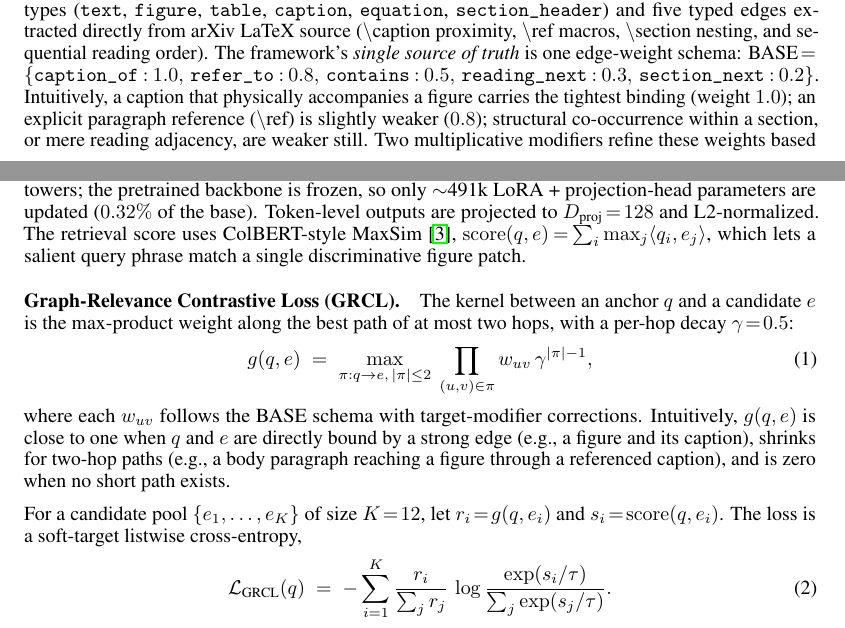
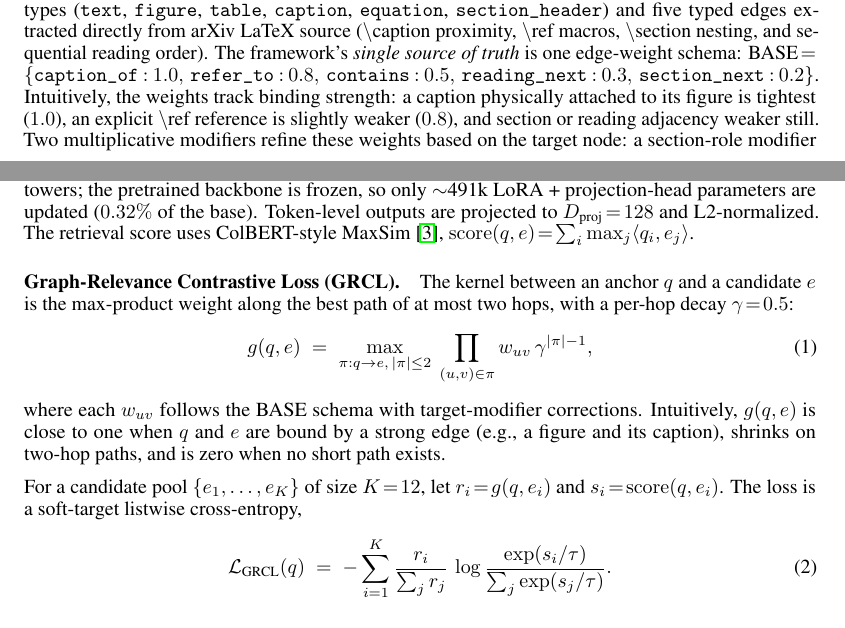
Before and after one commit to monkcat/dl_project, a LaTeX paper (final_report/main.tex): two parts of pages 1 and 2 of 5, joined at a grey line, cut so that both start at the same text. Compiled offline with pdfLaTeX.

Commit message:
final_report: trim ~30 words to fit under 3-page limit
Page 3 overflowed by ~2.5 lines. Tightened three auxiliary explanations
that read like asides; the substantive claims are untouched.

- Schema intuition: 'a caption that physically accompanies a figure
  carries the tightest binding (weight 1.0); an explicit paragraph
  reference (\ref) is slightly weaker (0.8); structural co-occurrence
  within a section, or mere reading adjacency, are weaker still.' ->
  'the weights track binding strength: a caption physically attached to
  its figure is tightest (1.0), an explicit \ref reference is slightly
  weaker (0.8), and section or reading adjacency weaker still.' (-10 words)

- Encoder MaxSim trailing clause ', which lets a salient query phrase
  match a single discriminative figure patch.' dropped (-12 words).

- GRCL kernel intuition: dropped the second parenthetical example
  '(e.g., a body paragraph reaching a figure through a referenced
  caption)' (-11 words).

```diff
--- a/final_report/main.tex
+++ b/final_report/main.tex
@@ -102,10 +102,10 @@ is one edge-weight schema:
 $\text{BASE}\!=\!\{\texttt{caption\_of}\!:\!1.0,\,
 \texttt{refer\_to}\!:\!0.8,\,\texttt{contains}\!:\!0.5,\,
 \texttt{reading\_next}\!:\!0.3,\,\texttt{section\_next}\!:\!0.2\}$.
-Intuitively, a caption that physically accompanies a figure carries the
-tightest binding (weight $1.0$); an explicit paragraph reference
-($\backslash$ref) is slightly weaker ($0.8$); structural co-occurrence
-within a section, or mere reading adjacency, are weaker still. Two
+Intuitively, the weights track binding strength: a caption physically
+attached to its figure is tightest ($1.0$), an explicit $\backslash$ref
+reference is slightly weaker ($0.8$), and section or reading adjacency
+weaker still. Two
 multiplicative modifiers refine these weights based on the target node:
 a section-role modifier (appendix$:\!1.3$, references$:\!0.5$)
 emphasizes appendix evidence and de-emphasizes citation lists, and a
@@ -120,10 +120,8 @@ encoder with separate text and vision branches, with LoRA rank~8 on the
 attention projections (\texttt{q/k/v/out\_proj}) of both towers; the
 pretrained backbone is frozen, so only $\sim$491k LoRA + projection-head
 parameters are updated ($0.32\%$ of the base). Token-level outputs are projected to
-$D_\text{proj}\!=\!128$ and L2-normalized. The retrieval score uses
-ColBERT-style MaxSim~\cite{colbert},
-$\mathrm{score}(q,e)\!=\!\sum_i\max_j\langle q_i,e_j\rangle$, which lets
-a salient query phrase match a single discriminative figure patch.
+$D_\text{proj}\!=\!128$ and L2-normalized. The retrieval score uses ColBERT-style MaxSim~\cite{colbert},
+$\mathrm{score}(q,e)\!=\!\sum_i\max_j\langle q_i,e_j\rangle$.
 
 \paragraph{Graph-Relevance Contrastive Loss (GRCL).}
 The kernel between an anchor $q$ and a candidate $e$ is the max-product
@@ -135,10 +133,9 @@ g(q,e)\;=\;\max_{\pi:q\to e,\,|\pi|\le 2}\ \prod_{(u,v)\in\pi} w_{uv}\,\gamma^{|
 \end{equation}
 where each $w_{uv}$ follows the BASE schema with target-modifier
 corrections.
-Intuitively, $g(q,e)$ is close to one when $q$ and $e$ are directly
-bound by a strong edge (e.g., a figure and its caption), shrinks for
-two-hop paths (e.g., a body paragraph reaching a figure through a
-referenced caption), and is zero when no short path exists.
+Intuitively, $g(q,e)$ is close to one when $q$ and $e$ are bound by a
+strong edge (e.g., a figure and its caption), shrinks on two-hop paths,
+and is zero when no short path exists.
 
 For a candidate pool $\{e_1,\ldots,e_K\}$ of size $K\!=\!12$, let
 $r_i\!=\!g(q,e_i)$ and $s_i\!=\!\mathrm{score}(q,e_i)$. The loss is a
```
